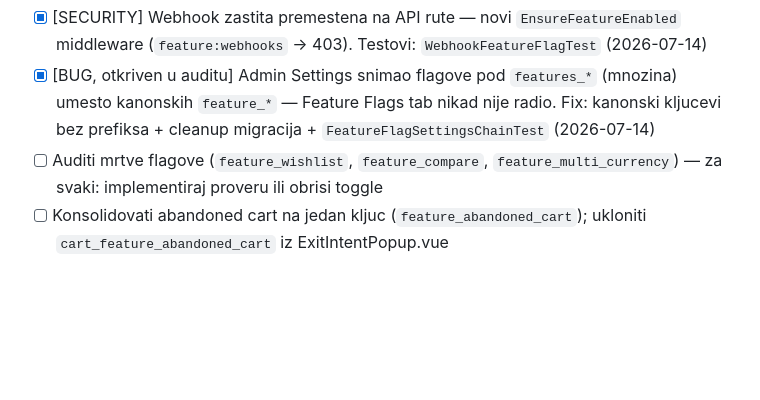
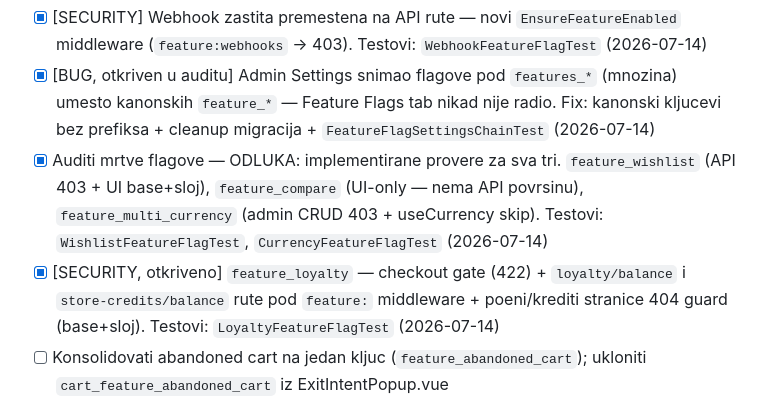
Before and after one commit to milosdjoric/elokal, a Markdown page: .mdjdocs/todo.md, the part around the change. Rendered like a GitHub page; blank space fills up the shorter version.

```diff
--- a/.mdjdocs/todo.md
+++ b/.mdjdocs/todo.md
@@ -164,7 +164,8 @@ Struktura: **ELOKAL BAZA** (deljeni motor: API + admin + base storefront layer
 - [x] [SECURITY] Zastititi CheckoutController store credit logiku sa `feature('feature_store_credits')` gate-om — 422 kad je flag off + gate u obradi. Usput fixovan latentan bug dedukcije (pogresne kolone → sada `debit()`). Testovi: `CheckoutFeatureFlagTest` (2026-07-14)
 - [x] [SECURITY] Webhook zastita premestena na API rute — novi `EnsureFeatureEnabled` middleware (`feature:webhooks` → 403). Testovi: `WebhookFeatureFlagTest` (2026-07-14)
 - [x] [BUG, otkriven u auditu] Admin Settings snimao flagove pod `features_*` (mnozina) umesto kanonskih `feature_*` — Feature Flags tab nikad nije radio. Fix: kanonski kljucevi bez prefiksa + cleanup migracija + `FeatureFlagSettingsChainTest` (2026-07-14)
-- [ ] Auditi mrtve flagove (`feature_wishlist`, `feature_compare`, `feature_multi_currency`) — za svaki: implementiraj proveru ili obrisi toggle
+- [x] Auditi mrtve flagove — ODLUKA: implementirane provere za sva tri. `feature_wishlist` (API 403 + UI base+sloj), `feature_compare` (UI-only — nema API povrsinu), `feature_multi_currency` (admin CRUD 403 + useCurrency skip). Testovi: `WishlistFeatureFlagTest`, `CurrencyFeatureFlagTest` (2026-07-14)
+- [x] [SECURITY, otkriveno] `feature_loyalty` — checkout gate (422) + `loyalty/balance` i `store-credits/balance` rute pod `feature:` middleware + poeni/krediti stranice 404 guard (base+sloj). Testovi: `LoyaltyFeatureFlagTest` (2026-07-14)
 - [ ] Konsolidovati abandoned cart na jedan kljuc (`feature_abandoned_cart`); ukloniti `cart_feature_abandoned_cart` iz ExitIntentPopup.vue
 - [ ] Izloziti `feature_store_locator`, `feature_downloads`, `feature_multi_language` u Settings → Feature Flags UI
 - [ ] Kreirati centralni registry/enum za sve kljuceve flagova i zameniti string literale
```
Also changed, not shown: .mdjdocs/tasks/FLAGS-001.md (+15 -4 lines).
